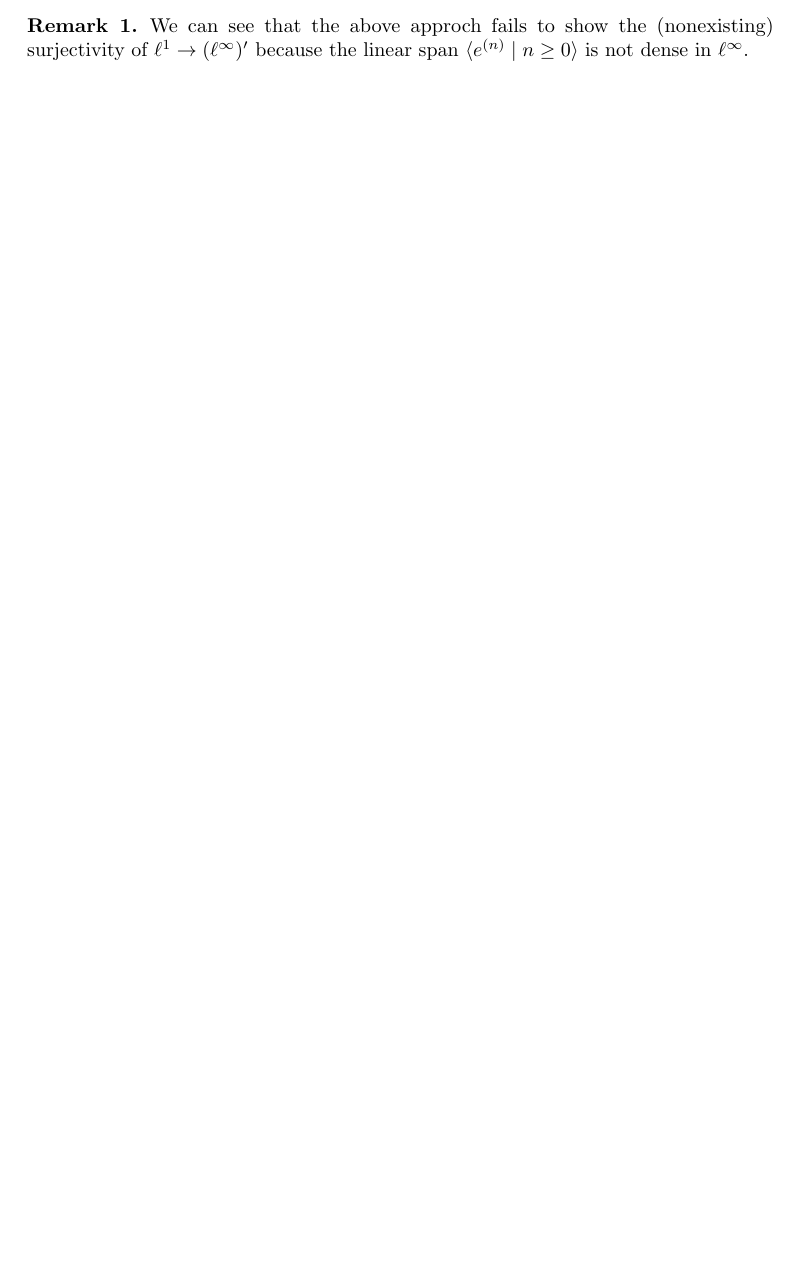
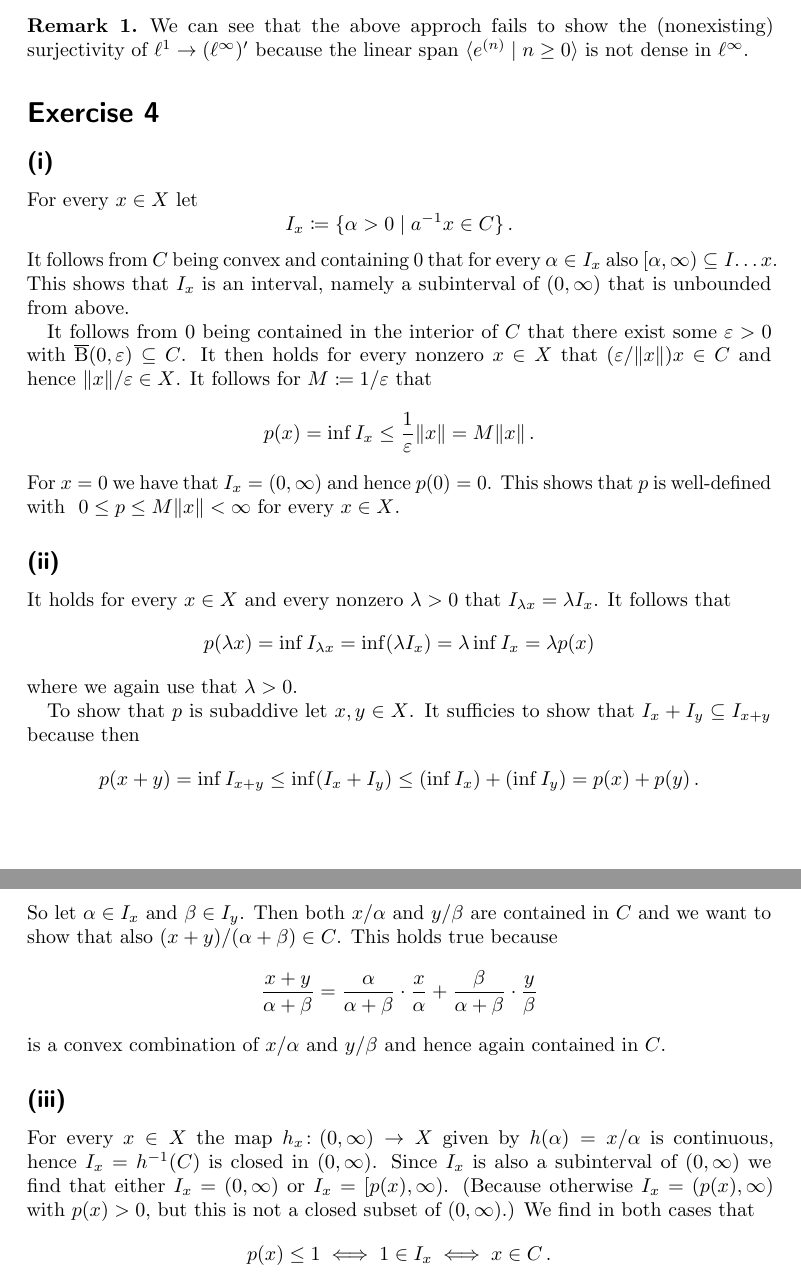
Before and after one commit to cionx/pde-and-functional-analysis-exercises-ws-18-19, a LaTeX document (sheet_07/sheet_07.tex, which reads generalstyle.sty, sheet_07/exercise_4.tex): part of page 3 of 3 before the commit and two parts of pages 3 and 4 of 4 after it, the two joined at a grey line, cut so that both start at the same text, the shorter picture padded with empty space. Compiled offline with pdfLaTeX.

Commit message:
Typed a solution to exercise 4 of sheet 7.

```diff
--- a/generalstyle.sty
+++ b/generalstyle.sty
@@ -61,6 +61,7 @@
 % space and set constructions
 \newcommand{\ball}[2]{\operatorname{B}(#2,#1)}
 \DeclareMathOperator{\bounded}{B}
+\newcommand{\cball}[2]{\closure{\operatorname{B}}(#2,#1)}
 \DeclareMathOperator{\cont}{C}
 \DeclarePairedDelimiter{\gen}{\langle}{\rangle}
 \newcommand{\Compact}{\mathcal{K}}
--- a/sheet_07/exercise_4.tex
+++ b/sheet_07/exercise_4.tex
@@ -1 +1,82 @@
-\addtocounter{section}{1}
+\section{}
+
+
+
+
+
+\subsection{}
+For every~$x \in X$ let
+\[
+            I_x
+  \defined  \{
+              \alpha > 0
+            \suchthat
+              a^{-1} x \in C
+            \} \,.
+\]
+It follows from~$C$ being convex and containing~$0$ that for every~$\alpha \in I_x$ also~$[\alpha,\infty) \subseteq I…x$.
+This shows that~$I_x$ is an interval, namely a subinterval of~$(0,\infty)$ that is unbounded from above.
+
+It follows from~$0$ being contained in the interior of~$C$ that there exist some~$\varepsilon > 0$ with~$\cball{\varepsilon}{0} \subseteq C$.
+It then holds for every nonzero~$x \in X$ that~$(\varepsilon/\norm{x}) x \in C$ and hence~$\norm{x}/\varepsilon \in X$.
+It follows for~$M \defined 1/\varepsilon$ that
+\[
+        p(x)
+  =     \inf I_x
+  \leq  \frac{1}{\varepsilon} \norm{x}
+  =     M \norm{x} \,.
+\]
+For~$x = 0$ we have that~$I_x = (0,\infty)$ and hence~$p(0) = 0$.
+This shows that~$p$ is~{\welldef} with ~$0 \leq p \leq M \norm{x} < \infty$ for every~$x \in X$.
+
+
+
+
+
+\subsection{}
+
+It holds for every~$x \in X$ and every nonzero~$\lambda > 0$ that~$I_{\lambda x} = \lambda I_x$.
+It follows that
+\[
+    p(\lambda x)
+  = \inf I_{\lambda x}
+  = \inf (\lambda I_x)
+  = \lambda \inf I_x
+  = \lambda p(x)
+\]
+where we again use that~$\lambda > 0$.
+
+To show that~$p$ is subaddive let~$x, y \in X$.
+It sufficies to show that~$I_x + I_y \subseteq I_{x+y}$ because then
+\[
+        p(x+y)
+  =     \inf I_{x+y}
+  \leq  \inf (I_x + I_y)
+  \leq  (\inf I_x) + (\inf I_y)
+  =     p(x) + p(y) \,.
+\]
+So let~$\alpha \in I_x$ and~$\beta \in I_y$.
+Then both~$x/\alpha$ and~$y/\beta$ are contained in~$C$ and we want to show that also~$(x+y)/(\alpha + \beta) \in C$.
+This holds true because
+\[
+    \frac{x+y}{\alpha + \beta}
+  =   \frac{\alpha}{\alpha + \beta} \cdot \frac{x}{\alpha}
+    + \frac{\beta}{\alpha + \beta} \cdot \frac{y}{\beta}
+\]
+is a convex combination of~$x/\alpha$ and~$y/\beta$ and hence again contained in~$C$.
+
+
+
+
+
+\subsection{}
+
+For every~$x \in X$ the map~$h_x \colon (0,\infty) \to X$ given by~$h(\alpha) = x/\alpha$ is continuous, hence~$I_x = h^{-1}(C)$ is closed in~$(0,\infty)$.
+Since~$I_x$ is also a subinterval of~$(0,\infty)$ we find that either~$I_x = (0,\infty)$ or~$I_x = [p(x), \infty)$.
+(Because otherwise~$I_x = (p(x), \infty)$ with~$p(x) > 0$, but this is not a closed subset of~$(0,\infty)$.)
+We find in both cases that
+\[
+        p(x) \leq 1
+  \iff  1 \in I_x
+  \iff  x \in C \,.
+\]
```
